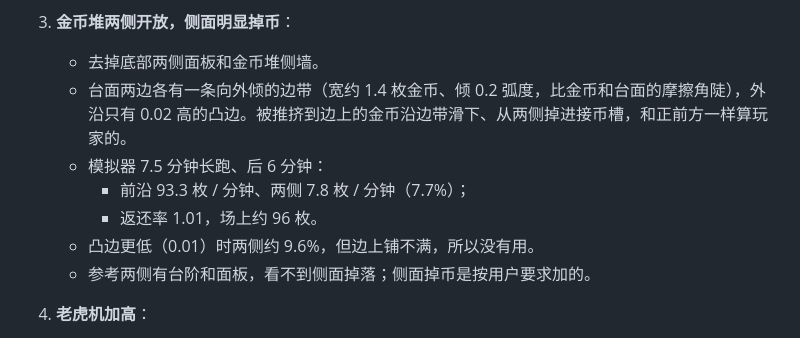
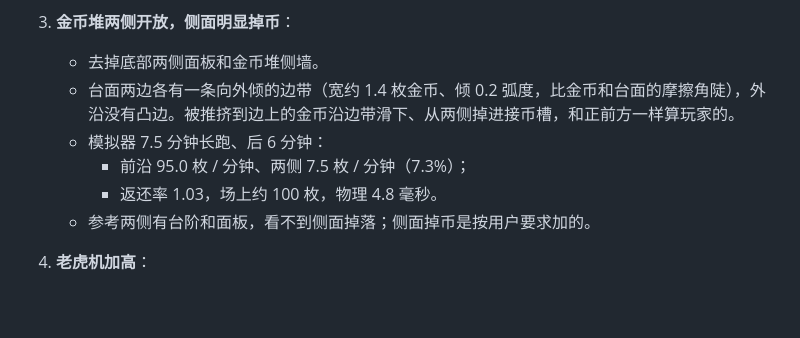
Before and after one commit to loseyourself1978-blip/CoinBounce, a Markdown page: docs/CHANGELOG.md, the part around the change. Rendered like a GitHub page; blank space fills up the shorter version.

Commit message:
v11.6.0: changelog — final side-drop numbers (no strip lip)
Co-Authored-By: Claude Opus 5.5 (1M context) <noreply@anthropic.com>
Claude-Session: https://claude.ai/code/session_01F2Ym25fqqZz9SerfVR154x

```diff
--- a/docs/CHANGELOG.md
+++ b/docs/CHANGELOG.md
@@ -421,11 +421,10 @@ v11.3 去掉 2D→3D 交接时删了 14 个测试、加了 6 个（127 → 119
      - 命中率每 100 枚：之前 8.1，之后 10.6。之前的规则下 16% 的越线金币是一半在里一半在外。
 3. **金币堆两侧开放，侧面明显掉币**：
    - 去掉底部两侧面板和金币堆侧墙。
-   - 台面两边各有一条向外倾的边带（宽约 1.4 枚金币、倾 0.2 弧度，比金币和台面的摩擦角陡），外沿只有 0.02 高的凸边。被推挤到边上的金币沿边带滑下、从两侧掉进接币槽，和正前方一样算玩家的。
+   - 台面两边各有一条向外倾的边带（宽约 1.4 枚金币、倾 0.2 弧度，比金币和台面的摩擦角陡），外沿没有凸边。被推挤到边上的金币沿边带滑下、从两侧掉进接币槽，和正前方一样算玩家的。
    - 模拟器 7.5 分钟长跑、后 6 分钟：
-     - 前沿 93.3 枚 / 分钟、两侧 7.8 枚 / 分钟（7.7%）；
-     - 返还率 1.01，场上约 96 枚。
-   - 凸边更低（0.01）时两侧约 9.6%，但边上铺不满，所以没有用。
+     - 前沿 95.0 枚 / 分钟、两侧 7.5 枚 / 分钟（7.3%）；
+     - 返还率 1.03，场上约 100 枚，物理 4.8 毫秒。
    - 参考两侧有台阶和面板，看不到侧面掉落；侧面掉币是按用户要求加的。
 4. **老虎机加高**：
    - 投币口和滑块上移；余额 / 帮助 / 设置一行可以压在投币区前面，不挡 COIN 滑块。
```
